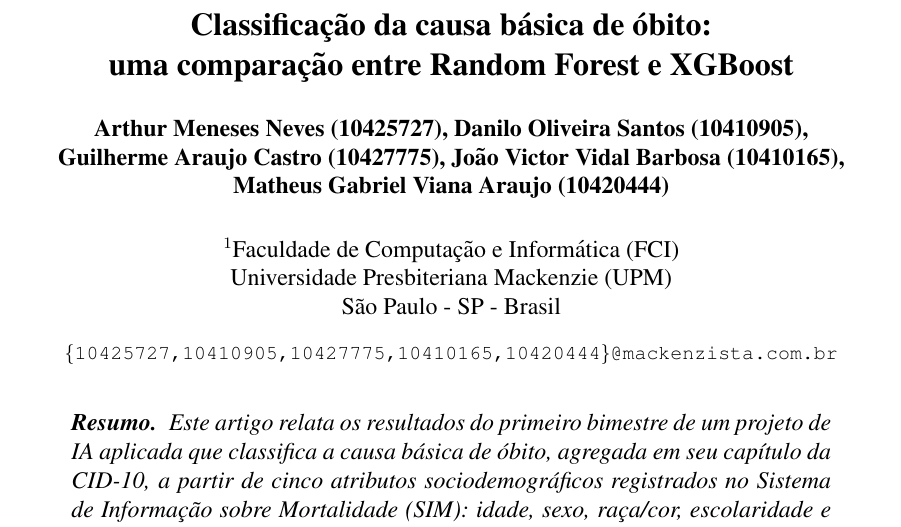
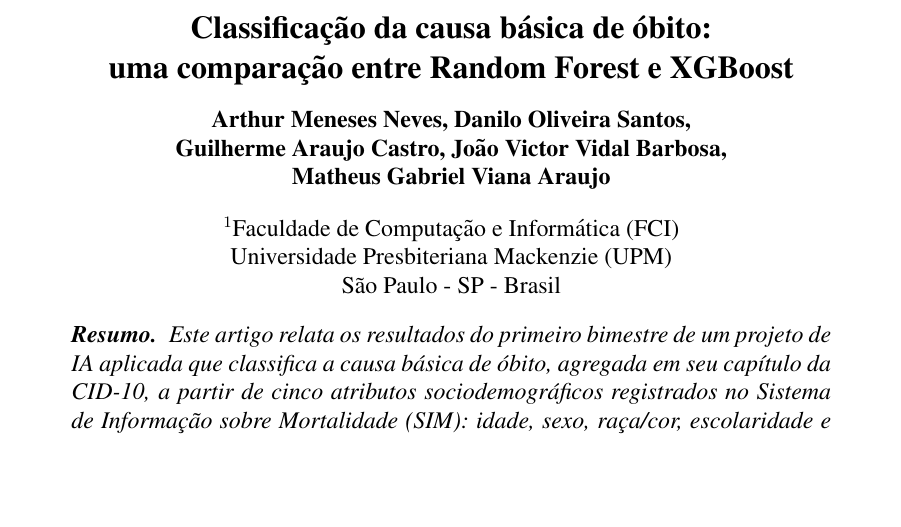
Before and after one commit to araujoviana/projeto1-IA-2026, a LaTeX document (docs/ArtigoParcial-Etapa2.tex): part of page 1 of 12, cut so that both start at the same text, the shorter picture padded with empty space. Compiled offline with pdfLaTeX.

Commit message:
chore: remove student IDs (RA) from source and docs; names kept

```diff
--- a/docs/ArtigoParcial-Etapa2.tex
+++ b/docs/ArtigoParcial-Etapa2.tex
@@ -35,14 +35,13 @@
 \title{Classificação da causa básica de óbito:\\
   uma comparação entre Random Forest e XGBoost}
 
-\author{Arthur Meneses Neves (10425727), Danilo Oliveira Santos (10410905),\\
-  Guilherme Araujo Castro (10427775), João Victor Vidal Barbosa (10410165),\\
-  Matheus Gabriel Viana Araujo (10420444)}
+\author{Arthur Meneses Neves, Danilo Oliveira Santos,\\
+  Guilherme Araujo Castro, João Victor Vidal Barbosa,\\
+  Matheus Gabriel Viana Araujo}
 
 \address{Faculdade de Computação e Informática (FCI)\\
 Universidade Presbiteriana Mackenzie (UPM)\\
   São Paulo - SP - Brasil
-\email{\{10425727,10410905,10427775,10410165,10420444\}@mackenzista.com.br}
 }
 
 \begin{document}
```
Also changed, not shown: README.md.
